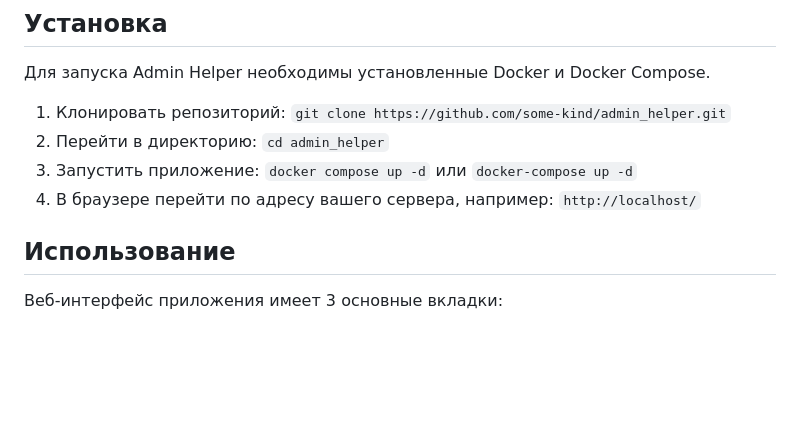
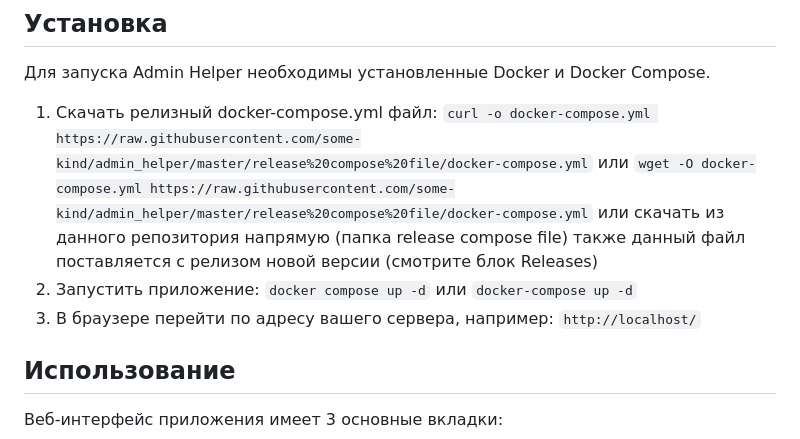
Before and after one commit to some-kind/admin_helper, a Markdown page: README.md, the part around the change. GitHub-like rendering; blank space fills up the shorter version.

Commit message:
small fix README

```diff
--- a/README.md
+++ b/README.md
@@ -37,10 +37,13 @@ Admin Helper запускается в Docker контейнерах, что д
 
 Для запуска Admin Helper необходимы установленные Docker и Docker Compose.
 
-1. Клонировать репозиторий: `git clone https://github.com/some-kind/admin_helper.git`
-2. Перейти в директорию: `cd admin_helper`
-3. Запустить приложение: `docker compose up -d` или `docker-compose up -d`
-4. В браузере перейти по адресу вашего сервера, например: `http://localhost/`
+1. Скачать релизный docker-compose.yml файл:
+`curl -o docker-compose.yml https://raw.githubusercontent.com/some-kind/admin_helper/master/release%20compose%20file/docker-compose.yml`
+или `wget -O docker-compose.yml https://raw.githubusercontent.com/some-kind/admin_helper/master/release%20compose%20file/docker-compose.yml`
+или скачать из данного репозитория напрямую (папка release compose file)
+также данный файл поставляется с релизом новой версии (смотрите блок Releases)
+2. Запустить приложение: `docker compose up -d` или `docker-compose up -d`
+3. В браузере перейти по адресу вашего сервера, например: `http://localhost/`
 
 ## Использование
 
```
